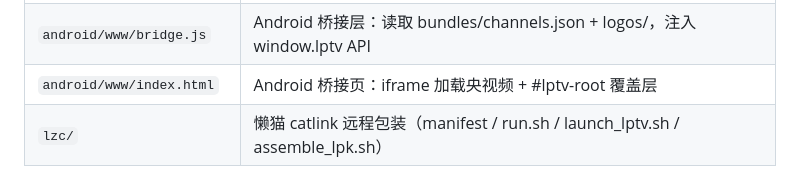
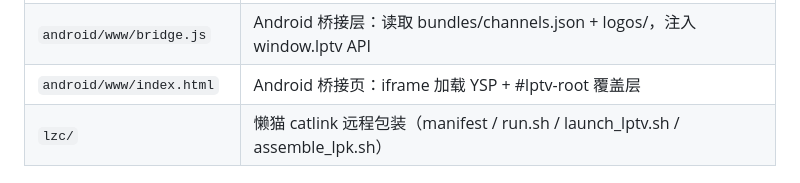
Before and after one commit to sikenali/lptv, a Markdown page: README.md, the part around one of its changes. GitHub-like rendering.

```diff
--- a/README.md
+++ b/README.md
@@ -73,7 +73,7 @@ Electron 官方构建自带 H.264 专有编解码器（`ffmpeg_branding=Chrome`
 | `build/build_electron.sh` | 打包：`npm install` + `electron-builder` → `electron/dist/LPTV-<os>-<arch>-<version>.AppImage` |
 | `android/build.sh` | 打包：复制前端资源 → `cap sync android` → gradle assembleRelease → `android/app/build/outputs/apk/release/*.apk` |
 | `android/www/bridge.js` | Android 桥接层：读取 bundles/channels.json + logos/，注入 window.lptv API |
-| `android/www/index.html` | Android 桥接页：iframe 加载央视频 + #lptv-root 覆盖层 |
+| `android/www/index.html` | Android 桥接页：iframe 加载 YSP + #lptv-root 覆盖层 |
 | `lzc/` | 懒猫 catlink 远程包装（manifest / run.sh / launch_lptv.sh / assemble_lpk.sh） |
 
 ## 功能清单
```
Also changed, not shown: other parts of README.md (+1 -1 lines).
